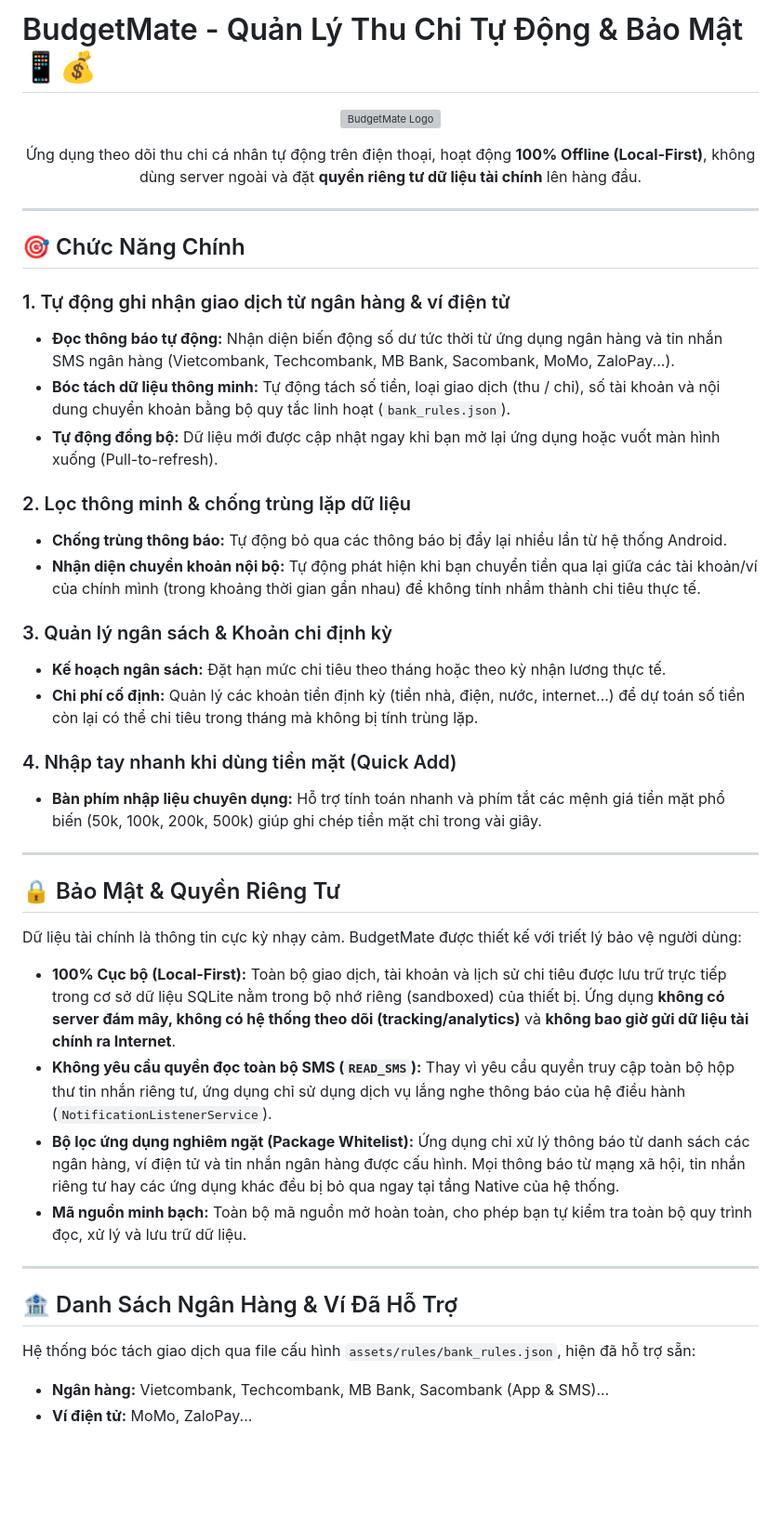
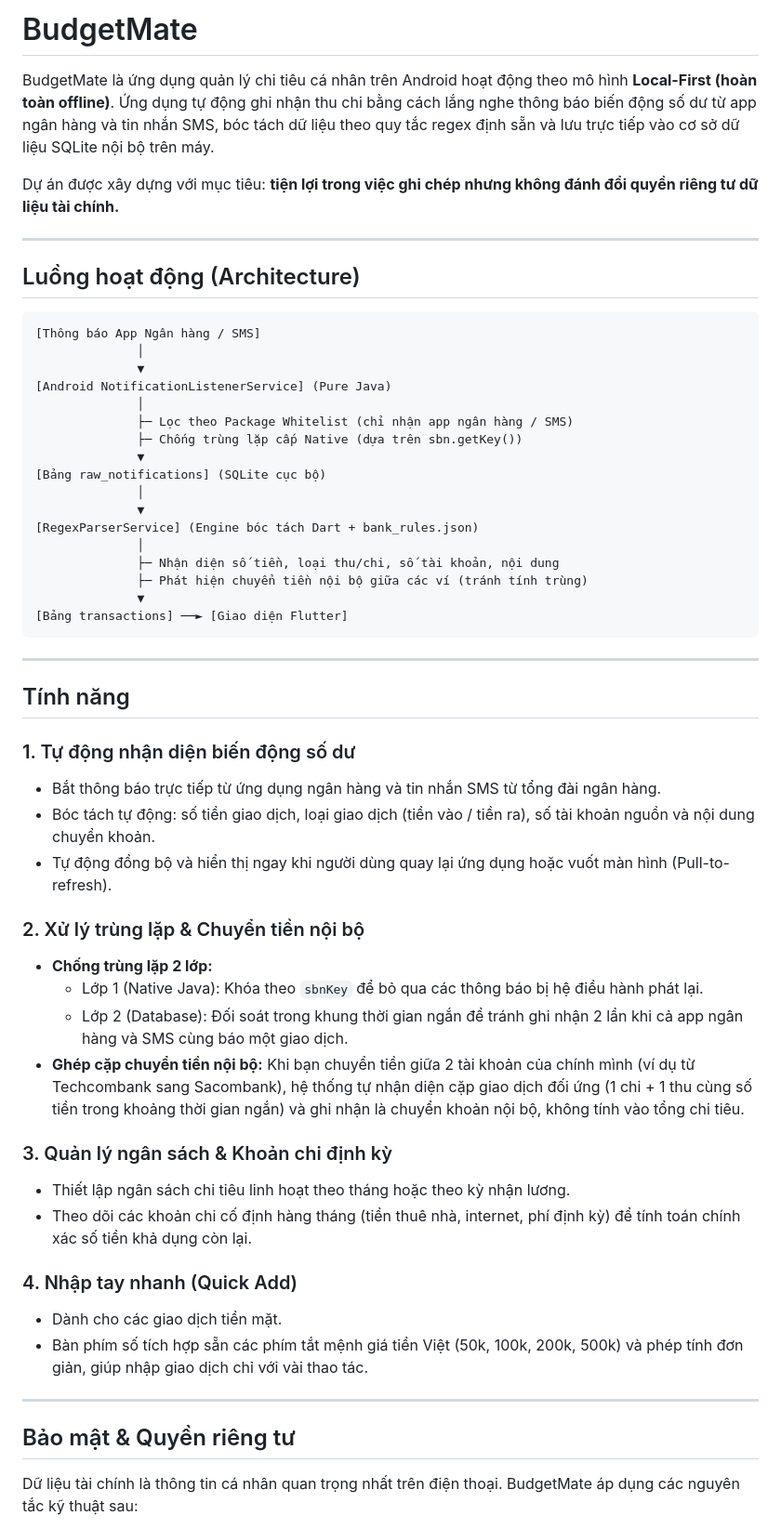
Before and after one commit to DoThanhBinh09052004/BudgetMate, a Markdown page: README.md, the part around one of its changes. Shown at 93% size. Rendered like a GitHub page; blank space fills up the shorter version; grey boxes are pictures that could not be loaded.

Commit message:
docs: redesign README with developer-centric architecture and clean layout

````diff
--- a/README.md
+++ b/README.md
@@ -1,49 +1,59 @@
-# BudgetMate - Quản Lý Thu Chi Tự Động & Bảo Mật 📱💰
+# BudgetMate
 
-<p align="center">
-  <img src="assets/images/logo.png" alt="BudgetMate Logo" width="100" style="border-radius: 20px;" />
-</p>
+BudgetMate là ứng dụng quản lý chi tiêu cá nhân trên Android hoạt động theo mô hình **Local-First (hoàn toàn offline)**. Ứng dụng tự động ghi nhận thu chi bằng cách lắng nghe thông báo biến động số dư từ app ngân hàng và tin nhắn SMS, bóc tách dữ liệu theo quy tắc regex định sẵn và lưu trực tiếp vào cơ sở dữ liệu SQLite nội bộ trên máy.
 
-<p align="center">
-  Ứng dụng theo dõi thu chi cá nhân tự động trên điện thoại, hoạt động <b>100% Offline (Local-First)</b>, không dùng server ngoài và đặt <b>quyền riêng tư dữ liệu tài chính</b> lên hàng đầu.
-</p>
+Dự án được xây dựng với mục tiêu: **tiện lợi trong việc ghi chép nhưng không đánh đổi quyền riêng tư dữ liệu tài chính.**
 
 ---
 
-## 🎯 Chức Năng Chính
+## Luồng hoạt động (Architecture)
 
-### 1. Tự động ghi nhận giao dịch từ ngân hàng & ví điện tử
-* **Đọc thông báo tự động:** Nhận diện biến động số dư tức thời từ ứng dụng ngân hàng và tin nhắn SMS ngân hàng (Vietcombank, Techcombank, MB Bank, Sacombank, MoMo, ZaloPay...).
-* **Bóc tách dữ liệu thông minh:** Tự động tách số tiền, loại giao dịch (thu / chi), số tài khoản và nội dung chuyển khoản bằng bộ quy tắc linh hoạt (`bank_rules.json`).
-* **Tự động đồng bộ:** Dữ liệu mới được cập nhật ngay khi bạn mở lại ứng dụng hoặc vuốt màn hình xuống (Pull-to-refresh).
-
-### 2. Lọc thông minh & chống trùng lặp dữ liệu
-* **Chống trùng thông báo:** Tự động bỏ qua các thông báo bị đẩy lại nhiều lần từ hệ thống Android.
-* **Nhận diện chuyển khoản nội bộ:** Tự động phát hiện khi bạn chuyển tiền qua lại giữa các tài khoản/ví của chính mình (trong khoảng thời gian gần nhau) để không tính nhầm thành chi tiêu thực tế.
-
-### 3. Quản lý ngân sách & Khoản chi định kỳ
-* **Kế hoạch ngân sách:** Đặt hạn mức chi tiêu theo tháng hoặc theo kỳ nhận lương thực tế.
-* **Chi phí cố định:** Quản lý các khoản tiền định kỳ (tiền nhà, điện, nước, internet...) để dự toán số tiền còn lại có thể chi tiêu trong tháng mà không bị tính trùng lặp.
-
-### 4. Nhập tay nhanh khi dùng tiền mặt (Quick Add)
-* **Bàn phím nhập liệu chuyên dụng:** Hỗ trợ tính toán nhanh và phím tắt các mệnh giá tiền mặt phổ biến (50k, 100k, 200k, 500k) giúp ghi chép tiền mặt chỉ trong vài giây.
+```
+[Thông báo App Ngân hàng / SMS]
+              │
+              ▼
+[Android NotificationListenerService] (Pure Java)
+              │
+              ├─ Lọc theo Package Whitelist (chỉ nhận app ngân hàng / SMS)
+              ├─ Chống trùng lặp cấp Native (dựa trên sbn.getKey())
+              ▼
+[Bảng raw_notifications] (SQLite cục bộ)
+              │
+              ▼
+[RegexParserService] (Engine bóc tách Dart + bank_rules.json)
+              │
+              ├─ Nhận diện số tiền, loại thu/chi, số tài khoản, nội dung
+              ├─ Phát hiện chuyển tiền nội bộ giữa các ví (tránh tính trùng)
+              ▼
+[Bảng transactions] ──► [Giao diện Flutter]
+```
 
 ---
 
-## 🔒 Bảo Mật & Quyền Riêng Tư
+## Tính năng
 
-Dữ liệu tài chính là thông tin cực kỳ nhạy cảm. BudgetMate được thiết kế với triết lý bảo vệ người dùng:
+### 1. Tự động nhận diện biến động số dư
+- Bắt thông báo trực tiếp từ ứng dụng ngân hàng và tin nhắn SMS từ tổng đài ngân hàng.
+- Bóc tách tự động: số tiền giao dịch, loại giao dịch (tiền vào / tiền ra), số tài khoản nguồn và nội dung chuyển khoản.
+- Tự động đồng bộ và hiển thị ngay khi người dùng quay lại ứng dụng hoặc vuốt màn hình (Pull-to-refresh).
 
-* **100% Cục bộ (Local-First):** Toàn bộ giao dịch, tài khoản và lịch sử chi tiêu được lưu trữ trực tiếp trong cơ sở dữ liệu SQLite nằm trong bộ nhớ riêng (sandboxed) của thiết bị. Ứng dụng **không có server đám mây, không có hệ thống theo dõi (tracking/analytics)** và **không bao giờ gửi dữ liệu tài chính ra Internet**.
-* **Không yêu cầu quyền đọc toàn bộ SMS (`READ_SMS`):** Thay vì yêu cầu quyền truy cập toàn bộ hộp thư tin nhắn riêng tư, ứng dụng chỉ sử dụng dịch vụ lắng nghe thông báo của hệ điều hành (`NotificationListenerService`).
-* **Bộ lọc ứng dụng nghiêm ngặt (Package Whitelist):** Ứng dụng chỉ xử lý thông báo từ danh sách các ngân hàng, ví điện tử và tin nhắn ngân hàng được cấu hình. Mọi thông báo từ mạng xã hội, tin nhắn riêng tư hay các ứng dụng khác đều bị bỏ qua ngay tại tầng Native của hệ thống.
-* **Mã nguồn minh bạch:** Toàn bộ mã nguồn mở hoàn toàn, cho phép bạn tự kiểm tra toàn bộ quy trình đọc, xử lý và lưu trữ dữ liệu.
+### 2. Xử lý trùng lặp & Chuyển tiền nội bộ
+- **Chống trùng lặp 2 lớp:**
+  - Lớp 1 (Native Java): Khóa theo `sbnKey` để bỏ qua các thông báo bị hệ điều hành phát lại.
+  - Lớp 2 (Database): Đối soát trong khung thời gian ngắn để tránh ghi nhận 2 lần khi cả app ngân hàng và SMS cùng báo một giao dịch.
+- **Ghép cặp chuyển tiền nội bộ:** Khi bạn chuyển tiền giữa 2 tài khoản của chính mình (ví dụ từ Techcombank sang Sacombank), hệ thống tự nhận diện cặp giao dịch đối ứng (1 chi + 1 thu cùng số tiền trong khoảng thời gian ngắn) và ghi nhận là chuyển khoản nội bộ, không tính vào tổng chi tiêu.
+
+### 3. Quản lý ngân sách & Khoản chi định kỳ
+- Thiết lập ngân sách chi tiêu linh hoạt theo tháng hoặc theo kỳ nhận lương.
+- Theo dõi các khoản chi cố định hàng tháng (tiền thuê nhà, internet, phí định kỳ) để tính toán chính xác số tiền khả dụng còn lại.
+
+### 4. Nhập tay nhanh (Quick Add)
+- Dành cho các giao dịch tiền mặt.
+- Bàn phím số tích hợp sẵn các phím tắt mệnh giá tiền Việt (50k, 100k, 200k, 500k) và phép tính đơn giản, giúp nhập giao dịch chỉ với vài thao tác.
 
 ---
 
-## 🏦 Danh Sách Ngân Hàng & Ví Đã Hỗ Trợ
+## Bảo mật & Quyền riêng tư
 
-Hệ thống bóc tách giao dịch qua file cấu hình `assets/rules/bank_rules.json`, hiện đã hỗ trợ sẵn:
-* **Ngân hàng:** Vietcombank, Techcombank, MB Bank, Sacombank (App & SMS)...
-* **Ví điện tử:** MoMo, ZaloPay...
+Dữ liệu tài chính là thông tin cá nhân quan trọng nhất trên điện thoại. BudgetMate áp dụng các nguyên tắc kỹ thuật sau:
 
````
Also changed, not shown: other parts of README.md (+54 -27 lines).
